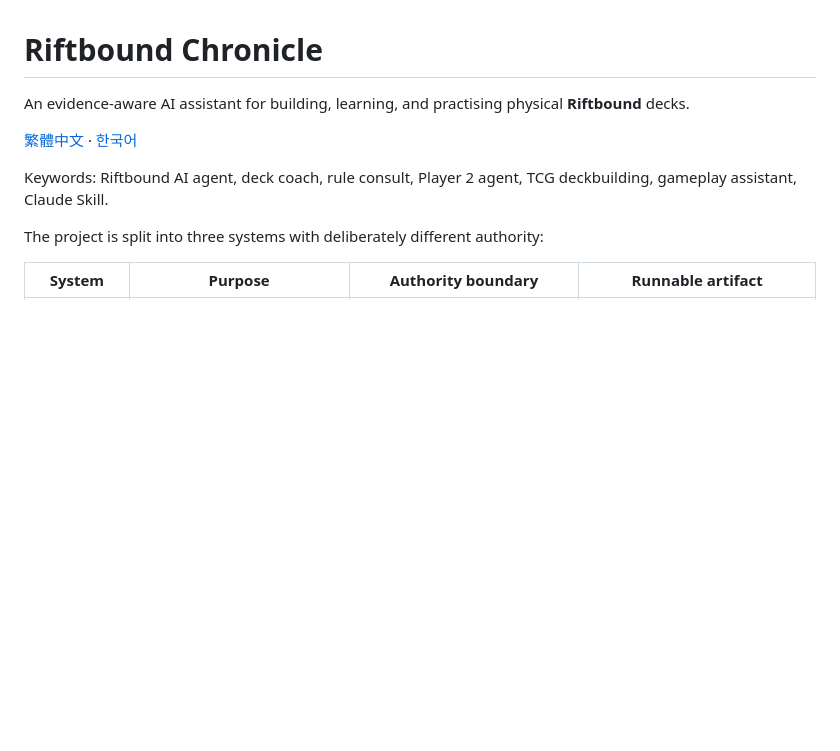
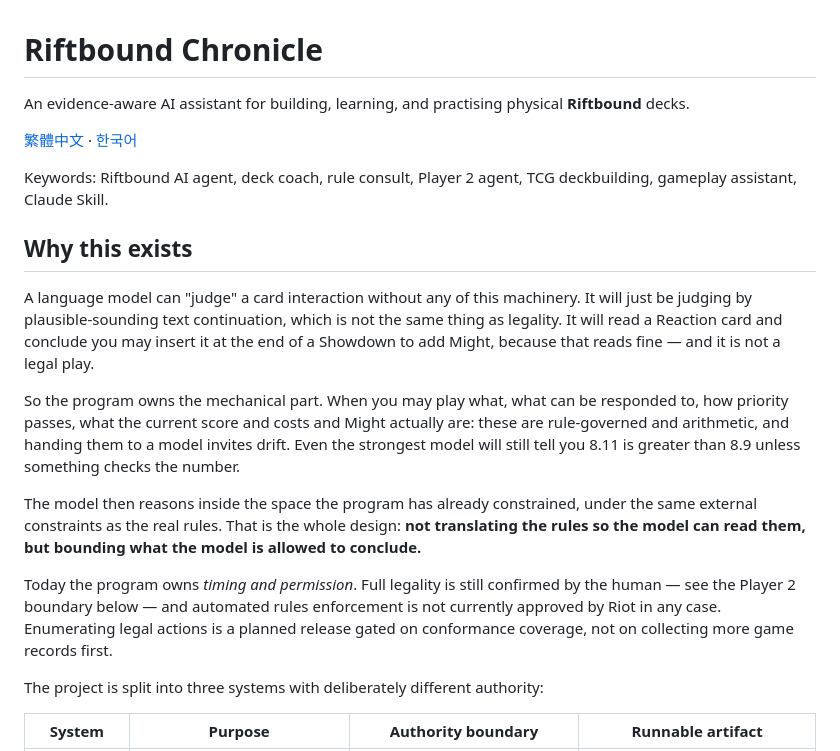
Before and after one commit to Zaious/riftbound-chronicle, a Markdown page: README.md, the part around the change. Rendered like a GitHub page; blank space fills up the shorter version.

Commit message:
docs(readme): add a "Why this exists" section in the maintainer's own voice
Every other document in this repository answers "what is this" in spec
register. Nothing answered "why build it this way" -- and the clearest
existing statement of that was in a Discord conversation, not the repo.

This section carries that argument: a model can judge an interaction
without any of this machinery, but it judges by plausible text
continuation, which is not legality. The concrete example is the one
that makes it land -- reading a Reaction card and concluding you may
insert it at the end of a Showdown to add Might, which reads fine and
is illegal. Verified against the gameplay book before publishing: Core
Rules 464 puts the spell window before Might is summed and requires it
to close completely, so the example is genuinely an illegal play, not
an invented one.

The thesis is stated as the design principle it actually is: not
translating the rules so the model can read them, but bounding what the
model is allowed to conclude.

Two accuracy corrections against the original spoken version, kept
because the section is public-facing: the program currently owns timing
and permission, not full legality -- the human confirms that, and
automated rules enforcement is not Riot-approved regardless; and
legal-action enumeration is gated on conformance coverage rather than
blocked on collecting game records, which is a stronger and truer claim
than "we lack a simulator's data."

zh-TW and ko versions to follow; the Chinese one should be closest to
the original phrasing since that is the maintainer's own language.

```diff
--- a/README.md
+++ b/README.md
@@ -7,6 +7,31 @@ An evidence-aware AI assistant for building, learning, and practising physical
 
 Keywords: Riftbound AI agent, deck coach, rule consult, Player 2 agent, TCG
 deckbuilding, gameplay assistant, Claude Skill.
+
+## Why this exists
+
+A language model can "judge" a card interaction without any of this machinery.
+It will just be judging by plausible-sounding text continuation, which is not
+the same thing as legality. It will read a Reaction card and conclude you may
+insert it at the end of a Showdown to add Might, because that reads fine — and
+it is not a legal play.
+
+So the program owns the mechanical part. When you may play what, what can be
+responded to, how priority passes, what the current score and costs and Might
+actually are: these are rule-governed and arithmetic, and handing them to a
+model invites drift. Even the strongest model will still tell you 8.11 is
+greater than 8.9 unless something checks the number.
+
+The model then reasons inside the space the program has already constrained,
+under the same external constraints as the real rules. That is the whole
+design: **not translating the rules so the model can read them, but bounding
+what the model is allowed to conclude.**
+
+Today the program owns *timing and permission*. Full legality is still
+confirmed by the human — see the Player 2 boundary below — and automated rules
+enforcement is not currently approved by Riot in any case. Enumerating legal
+actions is a planned release gated on conformance coverage, not on collecting
+more game records first.
 
 The project is split into three systems with deliberately different authority:
 
```
